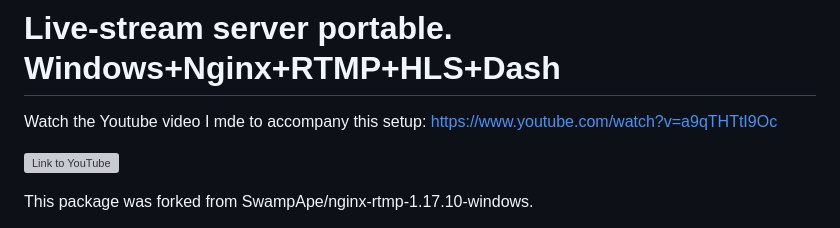
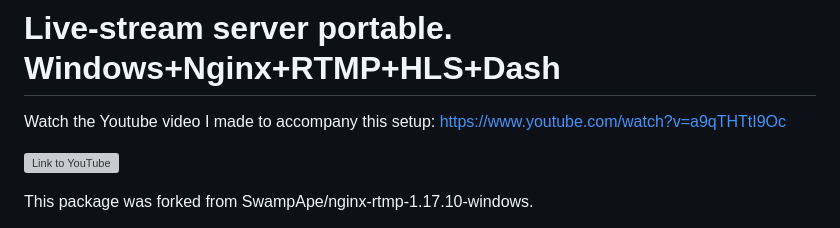
Before and after one commit to ustoopia/Live-stream-server-portable-Windows-Nginx-RTMP-HLS-Dash, a Markdown page: README.md, the part around the change. Drawn GitHub-style; grey boxes are pictures that could not be loaded.

```diff
--- a/README.md
+++ b/README.md
@@ -1,6 +1,6 @@
 # Live-stream server portable. Windows+Nginx+RTMP+HLS+Dash
 
-Watch the Youtube video I mde to accompany this setup:
+Watch the Youtube video I made to accompany this setup:
 https://www.youtube.com/watch?v=a9qTHTtI9Oc
 
 [![Link to YouTube](https://img.youtube.com/vi/a9qTHTtI9Oc/0.jpg)](https://www.youtube.com/watch?v=a9qTHTtI9Oc)
```
